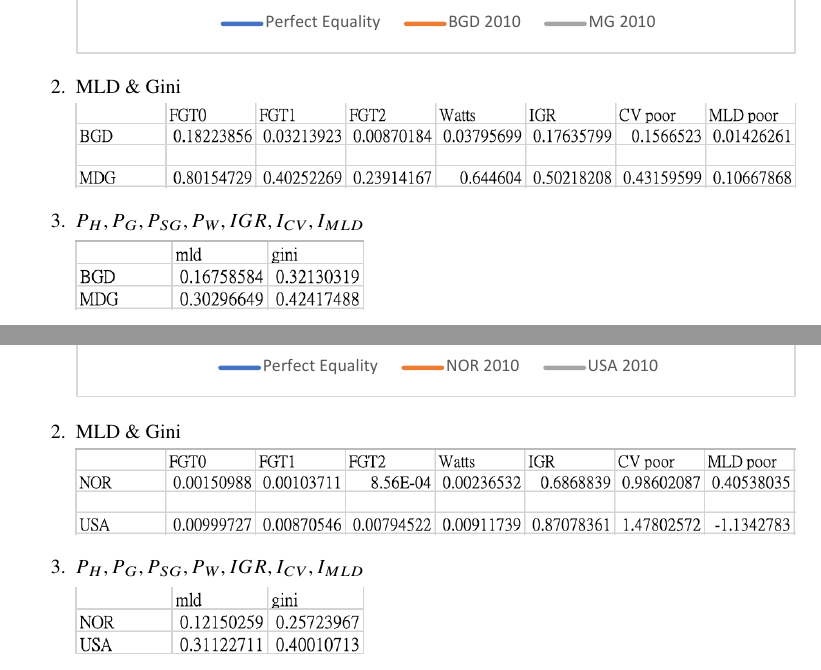
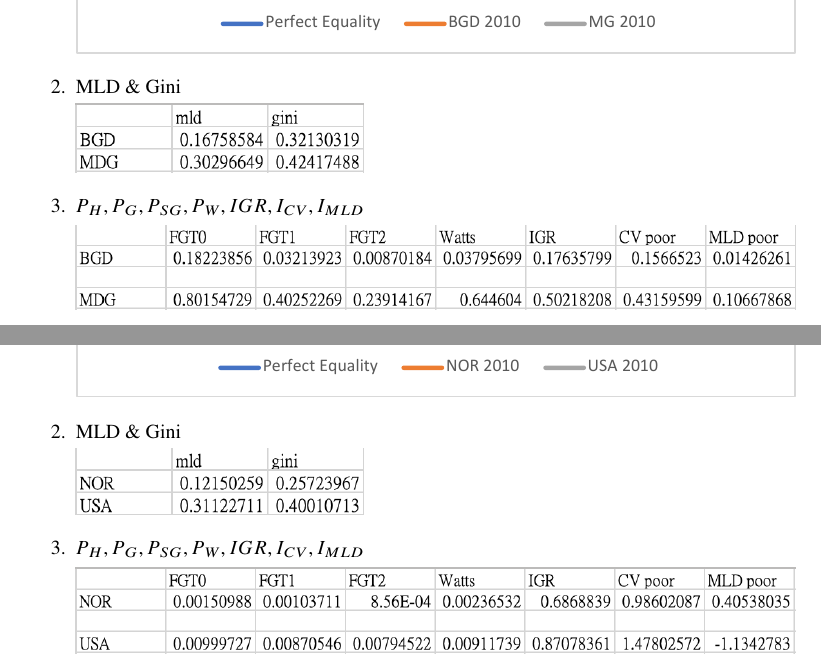
Before and after one commit to LIEN-YUHSIANG/Latex-01, a LaTeX document (2023 Fall & Winter/Welfare Econ Final HW/welfare_econ_hw.tex): two parts of pages 2 and 3 of 3, joined at a grey line, cut so that both start at the same text. Compiled offline with pdfLaTeX.

Commit message:
0130 update

```diff
--- a/2023 Fall & Winter/Welfare Econ Final HW/welfare_econ_hw.tex
+++ b/2023 Fall & Winter/Welfare Econ Final HW/welfare_econ_hw.tex
@@ -39,11 +39,11 @@
 
     \item{MLD \& Gini}
 
-    \includegraphics[width=5in]{bdg_mdg_1.png}
+    \includegraphics[width=2in]{bdg_mdg_2.png}
 
     \item{$P_H, P_G, P_{SG}, P_W, IGR, I_{CV}, I_{MLD}$}
 
-    \includegraphics[width=2in]{bdg_mdg_2.png}
+    \includegraphics[width=5in]{bdg_mdg_1.png}
 
 \end{enumerate}
 
@@ -59,11 +59,11 @@
 
     \item{MLD \& Gini}
 
-    \includegraphics[width=5in]{nor_usa_1.png}
+    \includegraphics[width=2in]{nor_usa_2.png}
 
     \item{$P_H, P_G, P_{SG}, P_W, IGR, I_{CV}, I_{MLD}$}
 
-    \includegraphics[width=2in]{nor_usa_2.png}
+    \includegraphics[width=5in]{nor_usa_1.png}
 \end{enumerate}
 
 
```
Also changed, not shown: 2023 Fall & Winter/Welfare Econ Final HW/welfare_econ_hw.pdf, 4 other files.
